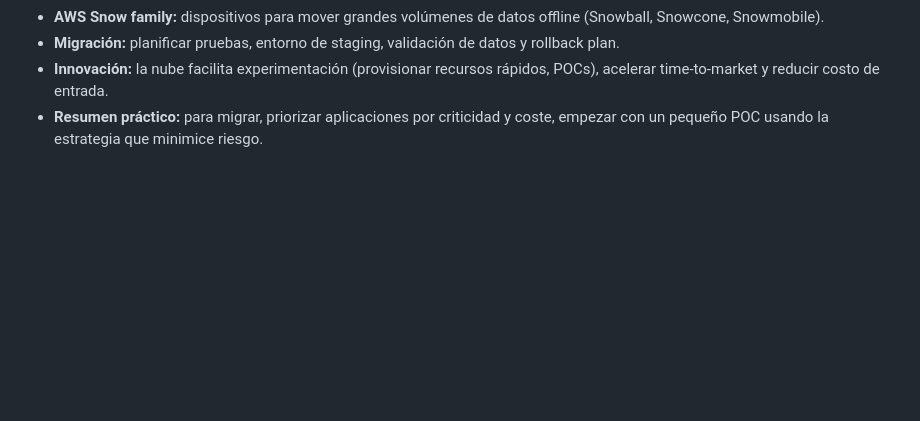
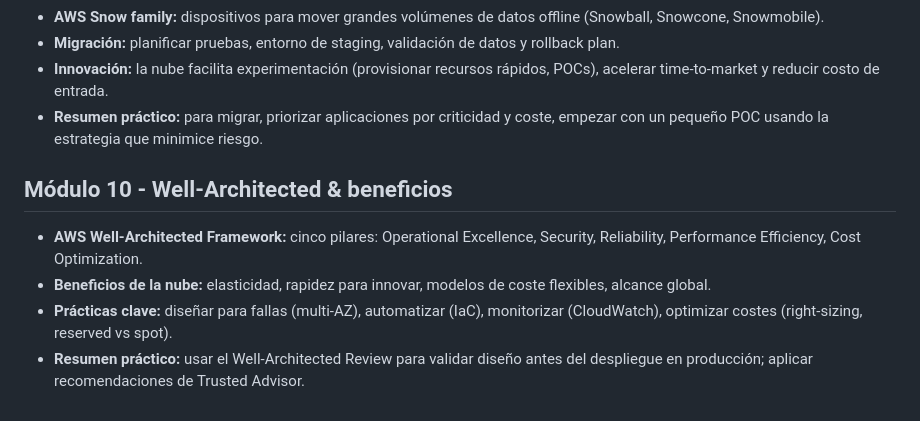
Before and after one commit to Jordan1518/Cloud-portfolio, a Markdown page: proyectoA/cloud_practitioner_notes.md, the part around the change. Drawn GitHub-style; blank space fills up the shorter version.

Commit message:
Update cloud_practitioner_notes.md
docs: add notes M10 (Well-Architected)

```diff
--- a/proyectoA/cloud_practitioner_notes.md
+++ b/proyectoA/cloud_practitioner_notes.md
@@ -110,3 +110,10 @@ CloudWatch recoge métricas/alarms/logs; CloudTrail registra llamadas a la API (
 - **Migración:** planificar pruebas, entorno de staging, validación de datos y rollback plan.
 - **Innovación:** la nube facilita experimentación (provisionar recursos rápidos, POCs), acelerar time-to-market y reducir costo de entrada.
 - **Resumen práctico:** para migrar, priorizar aplicaciones por criticidad y coste, empezar con un pequeño POC usando la estrategia que minimice riesgo.
+
+## Módulo 10 - Well-Architected & beneficios
+
+- **AWS Well-Architected Framework:** cinco pilares: Operational Excellence, Security, Reliability, Performance Efficiency, Cost Optimization.
+- **Beneficios de la nube:** elasticidad, rapidez para innovar, modelos de coste flexibles, alcance global.
+- **Prácticas clave:** diseñar para fallas (multi-AZ), automatizar (IaC), monitorizar (CloudWatch), optimizar costes (right-sizing, reserved vs spot).
+- **Resumen práctico:** usar el Well-Architected Review para validar diseño antes del despliegue en producción; aplicar recomendaciones de Trusted Advisor.
```
